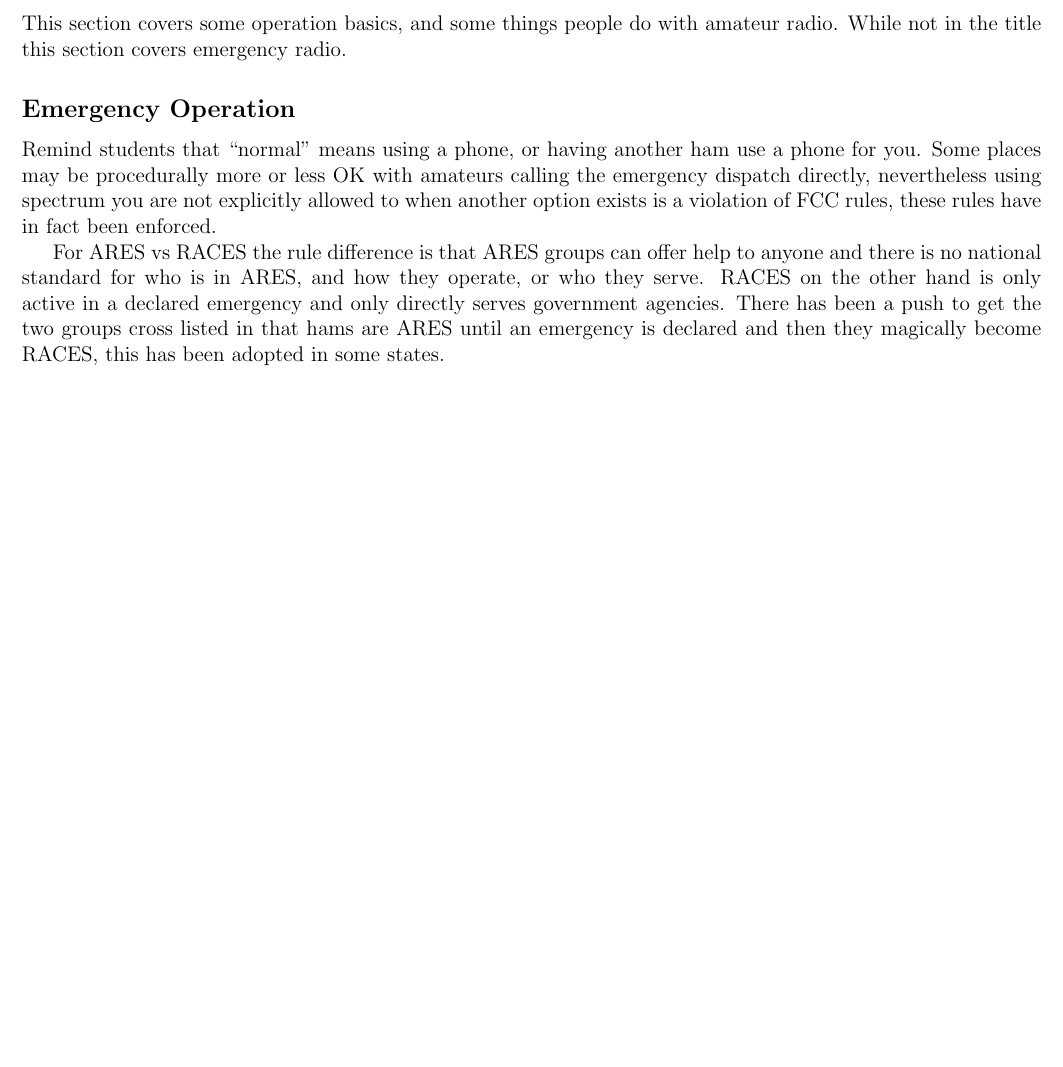
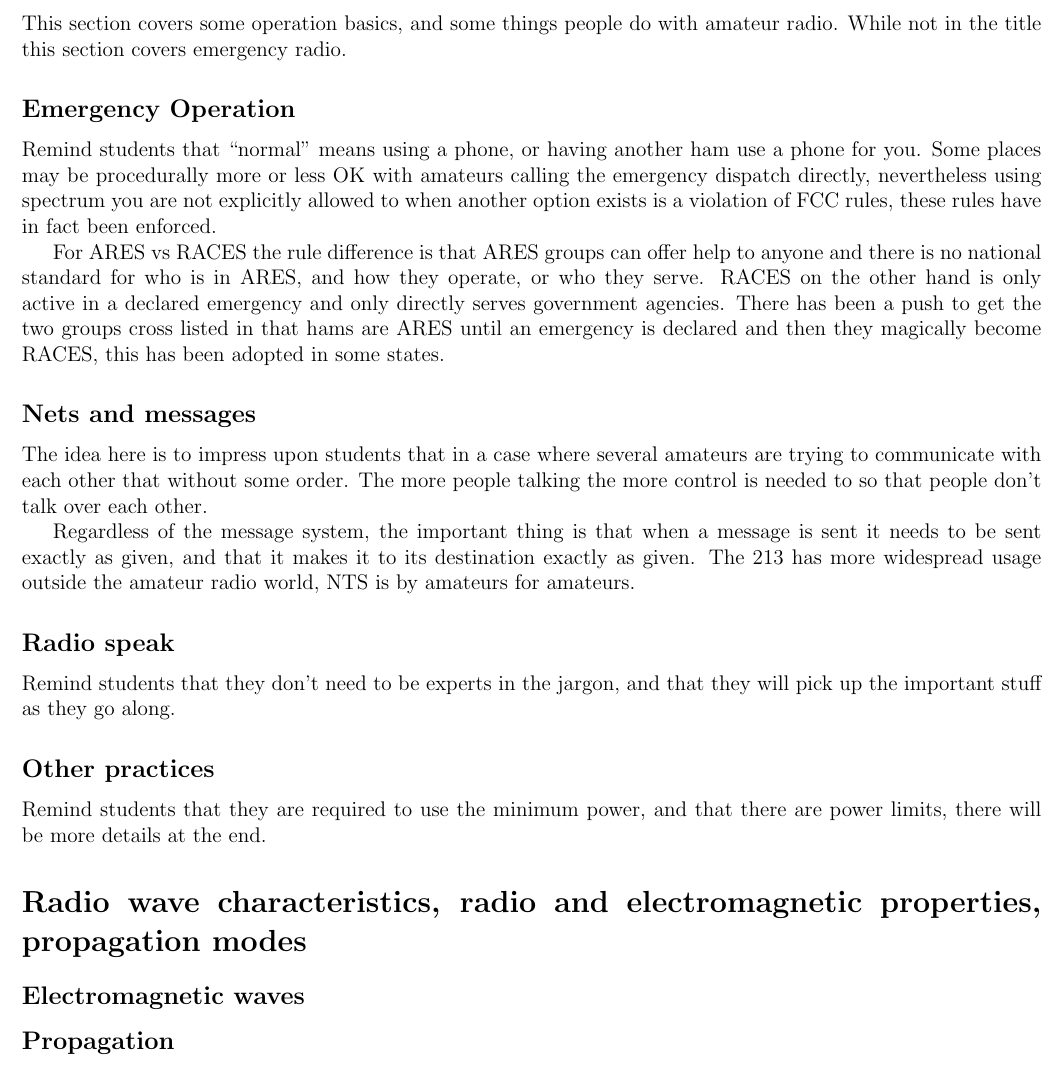
Before and after one commit to Odysimus/amateurradio-slides, a LaTeX document (technician_presentation/technician_notes.tex): part of page 2 of 2, cut so that both start at the same text, the shorter picture padded with empty space. Compiled offline with pdfLaTeX.

Commit message:
Notes
More progress on notes.

```diff
--- a/technician_presentation/technician_notes.tex
+++ b/technician_presentation/technician_notes.tex
@@ -45,4 +45,22 @@
 
 For ARES vs RACES the rule difference is that ARES groups can offer help to anyone and there is no national standard for who is in ARES, and how they operate, or who they serve. RACES on the other hand is only active in a declared emergency and only directly serves government agencies. There has been a push to get the two groups cross listed in that hams are ARES until an emergency is declared and then they magically become RACES, this has been adopted in some states.
 
+\subsection*{Nets and messages}
+The idea here is to impress upon students that in a case where several amateurs are trying to communicate with each other that without some order. The more people talking the more control is needed to so that people don't talk over each other.
+
+Regardless of the message system, the important thing is that when a message is sent it needs to be sent exactly as given, and that it makes it to its destination exactly as given. The 213 has more widespread usage outside the amateur radio world, NTS is by amateurs for amateurs.
+
+\subsection*{Radio speak}
+Remind students that they don't need to be experts in the jargon, and that they will pick up the important stuff as they go along.
+
+\subsection*{Other practices}
+Remind students that they are required to use the minimum power, and that there are power limits, there will be more details at the end.
+
+\section*{Radio wave characteristics, radio and electromagnetic properties, propagation modes}
+
+\subsection*{Electromagnetic waves}
+
+
+\subsection*{Propagation}
+
 \end{document}
```
